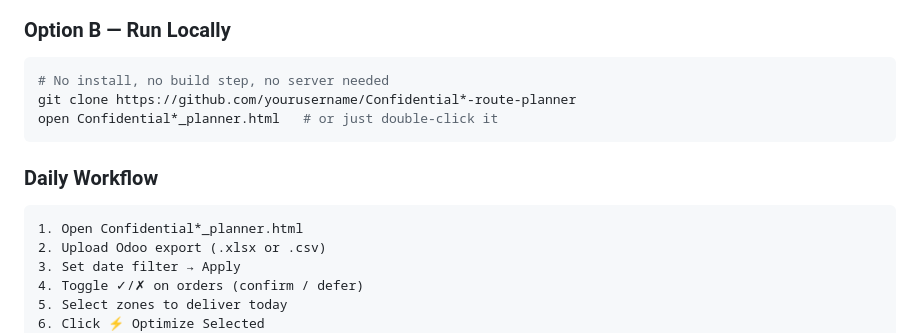
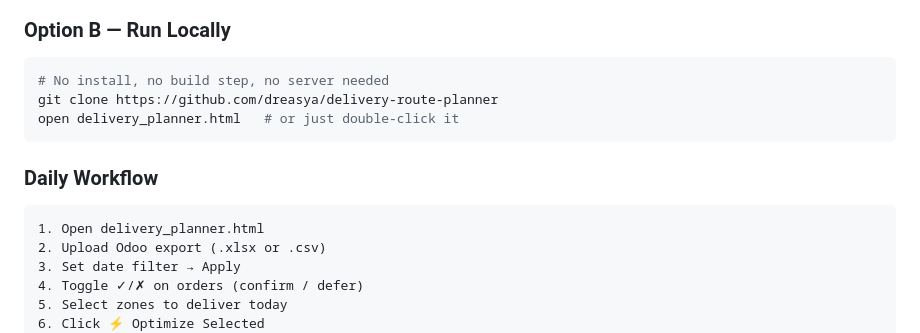
Before and after one commit to dreasya/Delivery-Route-Optimizer, a Markdown page: README.md, the part around the change. Drawn GitHub-style.

````diff
--- a/README.md
+++ b/README.md
@@ -142,13 +142,13 @@ delivery-route-planner.html          ← entire app in one file (~90KB)
 ### Option B — Run Locally
 ```bash
 # No install, no build step, no server needed
-git clone https://github.com/yourusername/Confidential*-route-planner
-open Confidential*_planner.html   # or just double-click it
+git clone https://github.com/dreasya/delivery-route-planner
+open delivery_planner.html   # or just double-click it
 ```
 
 ### Daily Workflow
 ```
-1. Open Confidential*_planner.html
+1. Open delivery_planner.html
 2. Upload Odoo export (.xlsx or .csv)
 3. Set date filter → Apply
 4. Toggle ✓/✗ on orders (confirm / defer)
````
